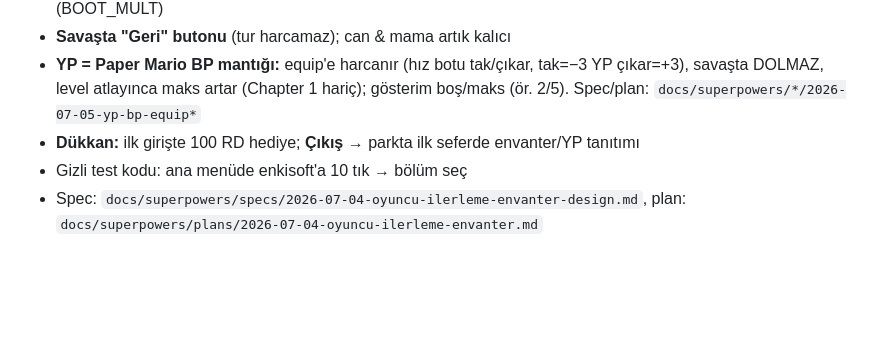
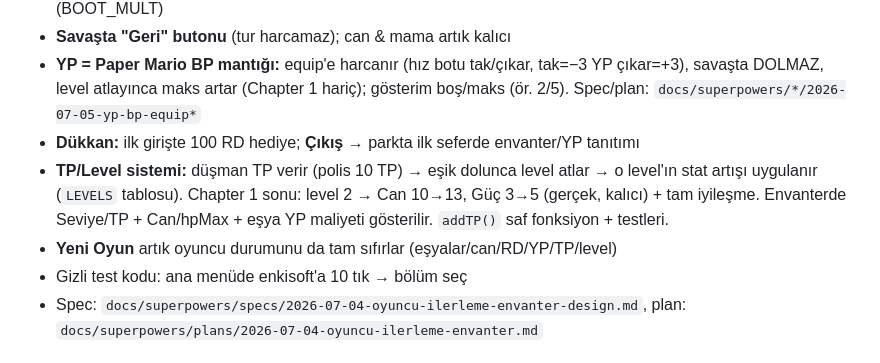
Before and after one commit to genki16-sudo/random-kacis, a Markdown page: README.md, the part around the change. GitHub-like rendering; blank space fills up the shorter version.

Commit message:
docs: README — TP/level sistemi + Yeni Oyun düzeltmesi

```diff
--- a/README.md
+++ b/README.md
@@ -91,6 +91,8 @@ docs/superpowers/       # tasarım spec'i ve Chapter 1 planı
 - **Savaşta "Geri" butonu** (tur harcamaz); can & mama artık kalıcı
 - **YP = Paper Mario BP mantığı:** equip'e harcanır (hız botu tak/çıkar, tak=−3 YP çıkar=+3), savaşta DOLMAZ, level atlayınca maks artar (Chapter 1 hariç); gösterim boş/maks (ör. 2/5). Spec/plan: `docs/superpowers/*/2026-07-05-yp-bp-equip*`
 - **Dükkan:** ilk girişte 100 RD hediye; **Çıkış** → parkta ilk seferde envanter/YP tanıtımı
+- **TP/Level sistemi:** düşman TP verir (polis 10 TP) → eşik dolunca level atlar → o level'ın stat artışı uygulanır (`LEVELS` tablosu). Chapter 1 sonu: level 2 → Can 10→13, Güç 3→5 (gerçek, kalıcı) + tam iyileşme. Envanterde Seviye/TP + Can/hpMax + eşya YP maliyeti gösterilir. `addTP()` saf fonksiyon + testleri.
+- **Yeni Oyun** artık oyuncu durumunu da tam sıfırlar (eşyalar/can/RD/YP/TP/level)
 - Gizli test kodu: ana menüde enkisoft'a 10 tık → bölüm seç
 - Spec: `docs/superpowers/specs/2026-07-04-oyuncu-ilerleme-envanter-design.md`, plan: `docs/superpowers/plans/2026-07-04-oyuncu-ilerleme-envanter.md`
 
```
